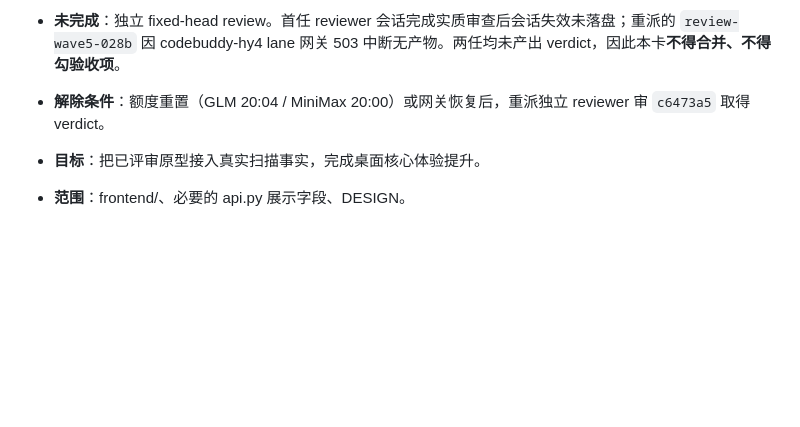
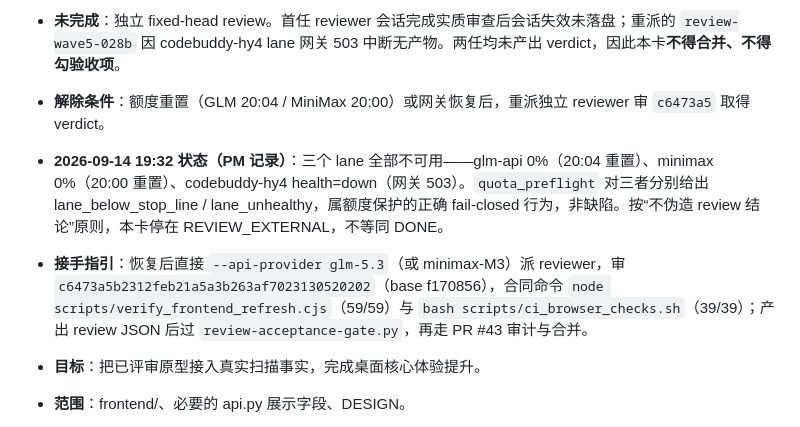
Before and after one commit to cat-xierluo/Fathom, a Markdown page: docs/TASKS.md, the part around the change. Drawn GitHub-style; blank space fills up the shorter version.

Commit message:
docs(pm): 记录 ISS-028 因全 lane 额度/网关不可用暂停待审
三个 provider lane 均 fail-closed（glm 0%、minimax 0%、codebuddy health=down），
无法派独立 reviewer；按不伪造 review 结论原则停在 REVIEW_EXTERNAL 并写明接手指引。

Refs: ISS-028

```diff
--- a/docs/TASKS.md
+++ b/docs/TASKS.md
@@ -360,6 +360,8 @@
 - 修复记录：m2 曾把柱条 yAxis 标签改为“前 14 字符 + 省略号 + 后 15 字符”截断，导致 ISS-031 安全检查 `chart-tooltip-escapes-path` 按类目文本定位恶意条目失败（39→38/39）；修复 commit 恢复 `shortPath(r.path, 2)`。属内部可恢复缺陷，已修复并复验。
 - **未完成**：独立 fixed-head review。首任 reviewer 会话完成实质审查后会话失效未落盘；重派的 `review-wave5-028b` 因 codebuddy-hy4 lane 网关 503 中断无产物。两任均未产出 verdict，因此本卡**不得合并、不得勾验收项**。
 - **解除条件**：额度重置（GLM 20:04 / MiniMax 20:00）或网关恢复后，重派独立 reviewer 审 `c6473a5` 取得 verdict。
+- **2026-09-14 19:32 状态（PM 记录）**：三个 lane 全部不可用——glm-api 0%（20:04 重置）、minimax 0%（20:00 重置）、codebuddy-hy4 health=down（网关 503）。`quota_preflight` 对三者分别给出 lane_below_stop_line / lane_unhealthy，属额度保护的正确 fail-closed 行为，非缺陷。按“不伪造 review 结论”原则，本卡停在 REVIEW_EXTERNAL，不等同 DONE。
+- **接手指引**：恢复后直接 `--api-provider glm-5.3`（或 minimax-M3）派 reviewer，审 `c6473a5b2312feb21a5a3b263af7023130520202`（base f170856），合同命令 `node scripts/verify_frontend_refresh.cjs`（59/59）与 `bash scripts/ci_browser_checks.sh`（39/39）；产出 review JSON 后过 `review-acceptance-gate.py`，再走 PR #43 审计与合并。
 
 
 - **目标**：把已评审原型接入真实扫描事实，完成桌面核心体验提升。
```
